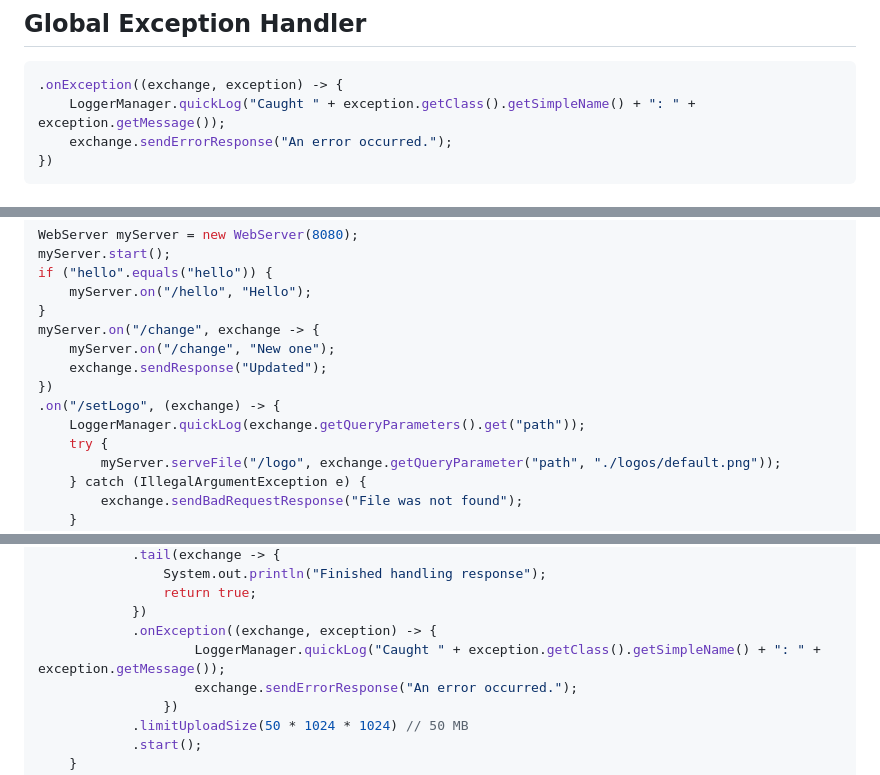
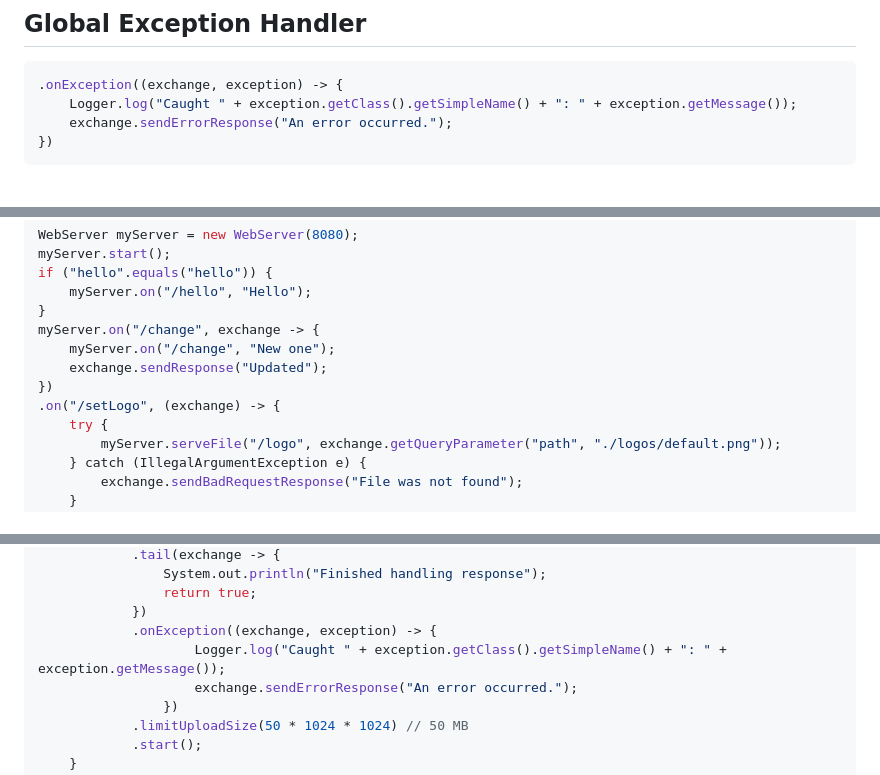
Before and after one commit to IY-Home/java-webserver, a Markdown page: README.md, 3 parts joined by grey strips. Rendered like a GitHub page.

Commit message:
Replace LoggerManager with Logger for logging

````diff
--- a/README.md
+++ b/README.md
@@ -178,7 +178,7 @@ or
 
 ```java
 .onException((exchange, exception) -> {
-    LoggerManager.quickLog("Caught " + exception.getClass().getSimpleName() + ": " + exception.getMessage());
+    Logger.log("Caught " + exception.getClass().getSimpleName() + ": " + exception.getMessage());
     exchange.sendErrorResponse("An error occurred.");
 })
 ```
@@ -196,7 +196,6 @@ myServer.on("/change", exchange -> {
     exchange.sendResponse("Updated");
 })
 .on("/setLogo", (exchange) -> {
-    LoggerManager.quickLog(exchange.getQueryParameters().get("path"));
     try {
         myServer.serveFile("/logo", exchange.getQueryParameter("path", "./logos/default.png"));
     } catch (IllegalArgumentException e) {
@@ -632,7 +631,7 @@ public class Main {
                 return true;
             })
             .onException((exchange, exception) -> {
-                    LoggerManager.quickLog("Caught " + exception.getClass().getSimpleName() + ": " + exception.getMessage());
+                    Logger.log("Caught " + exception.getClass().getSimpleName() + ": " + exception.getMessage());
                     exchange.sendErrorResponse("An error occurred.");
                 })
             .limitUploadSize(50 * 1024 * 1024) // 50 MB
````
